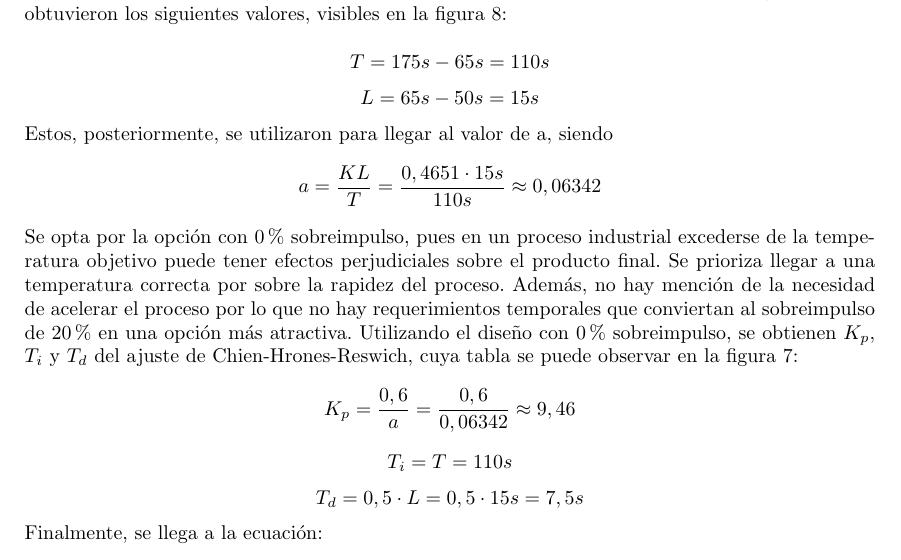
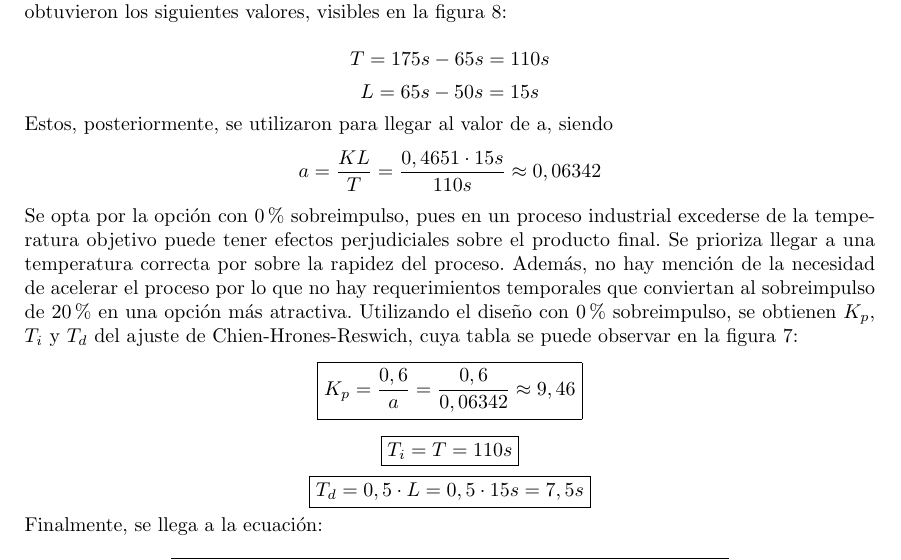
Before and after one commit to JoacoBasualdo/Entrega2_SistemasDeControl, a LaTeX document (main.tex): part of page 14 of 14, cut so that both start at the same text. Compiled offline with pdfLaTeX.

Commit message:
Cajas para resultados

```diff
--- a/main.tex
+++ b/main.tex
@@ -604,13 +604,19 @@ Se opta por la opción con 0\% sobreimpulso, pues en un proceso industrial exced
 llegar a una temperatura correcta por sobre la rapidez del proceso. Además, no hay mención de la necesidad de acelerar el proceso por lo que no hay requerimientos temporales que conviertan al sobreimpulso de 20\% en una opción más atractiva.
 Utilizando el diseño con 0\% sobreimpulso, se obtienen $K_p$, $T_i$ y $T_d$ del ajuste de Chien-Hrones-Reswich, cuya tabla se puede observar en la figura \ref{fig:chienhronesreswick}:
 \[
+\boxed{
 K_p = \frac{0,6}{a} = \frac{0,6}{0,06342} \approx 9,46
+}
 \]
 \[
+\boxed{
 T_i = T = 110s
+}
 \]
 \[
+\boxed{
 T_d = 0,5 \cdot L = 0,5 \cdot 15s = 7,5s
+}
 \]
 
 Finalmente, se llega a la ecuación:
@@ -619,3 +626,4 @@ Finalmente, se llega a la ecuación:
 G_{PID}(s) = K_p \cdot (1+\frac{1}{T_is}+T_ds) = 9,46\cdot(1+\frac{1}{110\cdot s}+7,5\cdot s)
+}
 \]
 \end{document}
```
Also changed, not shown: main.pdf, main.tex (1 more changed lines), 3 other files.
